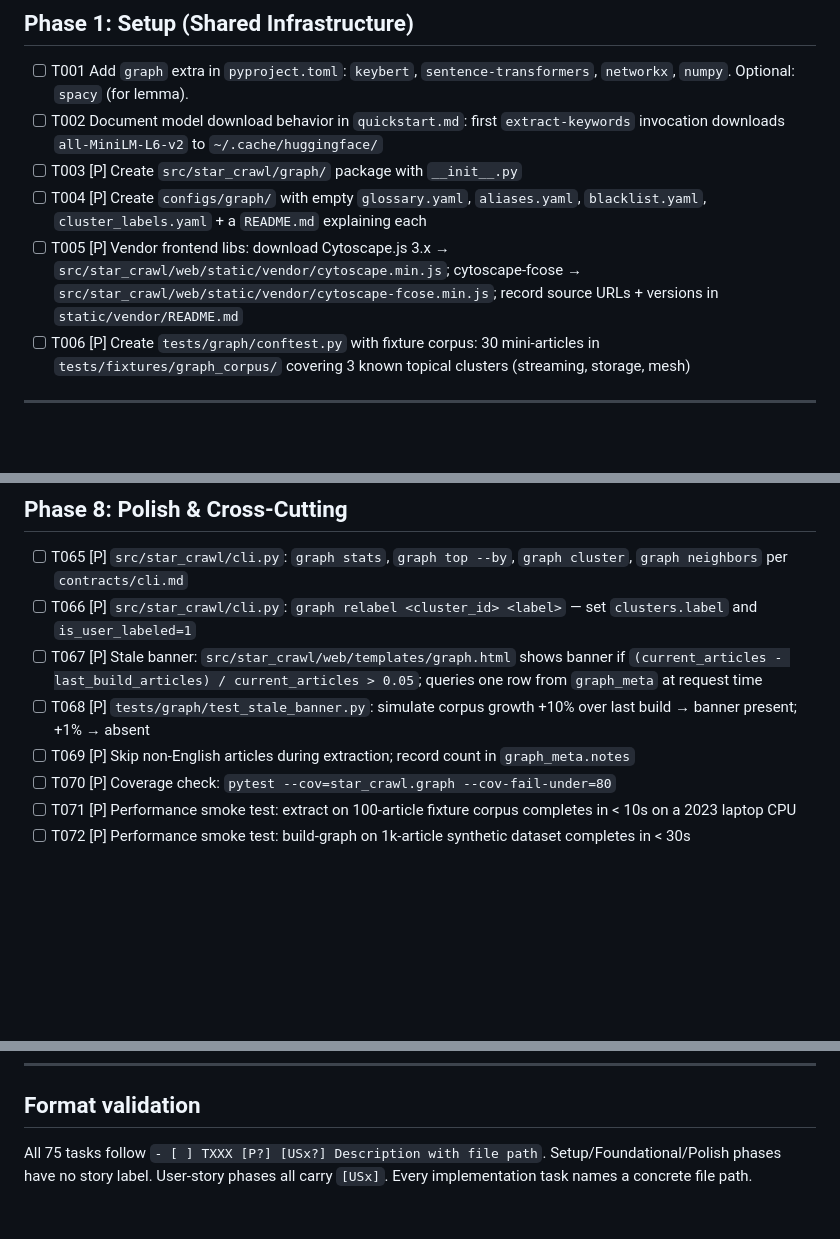
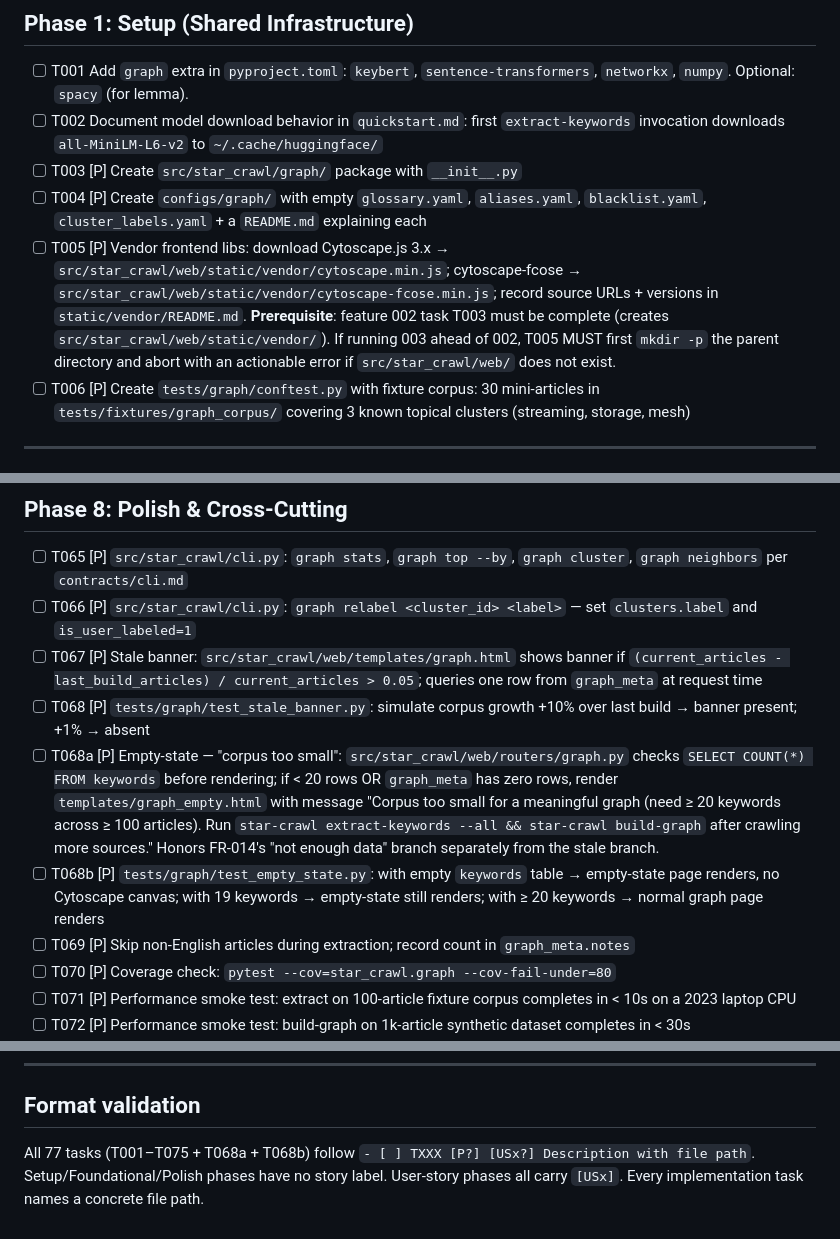
Before and after one commit to baotran8810/star_crawl, a Markdown page: specs/003-star-graph/tasks.md, 3 parts joined by grey strips. Drawn GitHub-style; blank space fills up the shorter version.

Commit message:
tasks: resolve 3 HIGH issues from /speckit-analyze
C1 (003 T005) — make cross-feature dependency on 002 explicit;
  T005 must mkdir parent dir + abort with clear error if 002's
  web package layout absent.

C2 (002 T052) — tighten 500-handler test from "no internal trace"
  to assert response body does NOT contain Traceback / file paths
  / exception class name. Honors FR-019.

C3 (003 T068a/T068b) — add empty-state task pair for FR-014's
  "not enough data" branch (separate from existing stale banner).
  Renders explanatory page when keywords table < 20 rows.

No CRITICAL issues remained. MEDIUM/LOW deferred to in-context
fixes during /speckit-implement.

```diff
--- a/specs/003-star-graph/tasks.md
+++ b/specs/003-star-graph/tasks.md
@@ -18,7 +18,7 @@
 - [ ] T002 Document model download behavior in `quickstart.md`: first `extract-keywords` invocation downloads `all-MiniLM-L6-v2` to `~/.cache/huggingface/`
 - [ ] T003 [P] Create `src/star_crawl/graph/` package with `__init__.py`
 - [ ] T004 [P] Create `configs/graph/` with empty `glossary.yaml`, `aliases.yaml`, `blacklist.yaml`, `cluster_labels.yaml` + a `README.md` explaining each
-- [ ] T005 [P] Vendor frontend libs: download Cytoscape.js 3.x → `src/star_crawl/web/static/vendor/cytoscape.min.js`; cytoscape-fcose → `src/star_crawl/web/static/vendor/cytoscape-fcose.min.js`; record source URLs + versions in `static/vendor/README.md`
+- [ ] T005 [P] Vendor frontend libs: download Cytoscape.js 3.x → `src/star_crawl/web/static/vendor/cytoscape.min.js`; cytoscape-fcose → `src/star_crawl/web/static/vendor/cytoscape-fcose.min.js`; record source URLs + versions in `static/vendor/README.md`. **Prerequisite**: feature 002 task T003 must be complete (creates `src/star_crawl/web/static/vendor/`). If running 003 ahead of 002, T005 MUST first `mkdir -p` the parent directory and abort with an actionable error if `src/star_crawl/web/` does not exist.
 - [ ] T006 [P] Create `tests/graph/conftest.py` with fixture corpus: 30 mini-articles in `tests/fixtures/graph_corpus/` covering 3 known topical clusters (streaming, storage, mesh)
 
 ---
@@ -180,6 +180,8 @@
 - [ ] T066 [P] `src/star_crawl/cli.py`: `graph relabel <cluster_id> <label>` — set `clusters.label` and `is_user_labeled=1`
 - [ ] T067 [P] Stale banner: `src/star_crawl/web/templates/graph.html` shows banner if `(current_articles - last_build_articles) / current_articles > 0.05`; queries one row from `graph_meta` at request time
 - [ ] T068 [P] `tests/graph/test_stale_banner.py`: simulate corpus growth +10% over last build → banner present; +1% → absent
+- [ ] T068a [P] Empty-state — "corpus too small": `src/star_crawl/web/routers/graph.py` checks `SELECT COUNT(*) FROM keywords` before rendering; if < 20 rows OR `graph_meta` has zero rows, render `templates/graph_empty.html` with message "Corpus too small for a meaningful graph (need ≥ 20 keywords across ≥ 100 articles). Run `star-crawl extract-keywords --all && star-crawl build-graph` after crawling more sources." Honors FR-014's "not enough data" branch separately from the stale branch.
+- [ ] T068b [P] `tests/graph/test_empty_state.py`: with empty `keywords` table → empty-state page renders, no Cytoscape canvas; with 19 keywords → empty-state still renders; with ≥ 20 keywords → normal graph page renders
 - [ ] T069 [P] Skip non-English articles during extraction; record count in `graph_meta.notes`
 - [ ] T070 [P] Coverage check: `pytest --cov=star_crawl.graph --cov-fail-under=80`
 - [ ] T071 [P] Performance smoke test: extract on 100-article fixture corpus completes in < 10s on a 2023 laptop CPU
@@ -248,4 +250,4 @@ After MVP, US3 + US4 + US5 in parallel branches.
 
 ## Format validation
 
-All 75 tasks follow `- [ ] TXXX [P?] [USx?] Description with file path`. Setup/Foundational/Polish phases have no story label. User-story phases all carry `[USx]`. Every implementation task names a concrete file path.
+All 77 tasks (T001–T075 + T068a + T068b) follow `- [ ] TXXX [P?] [USx?] Description with file path`. Setup/Foundational/Polish phases have no story label. User-story phases all carry `[USx]`. Every implementation task names a concrete file path.
```
Also changed, not shown: specs/002-web-ui/tasks.md (+1 -1 lines).
